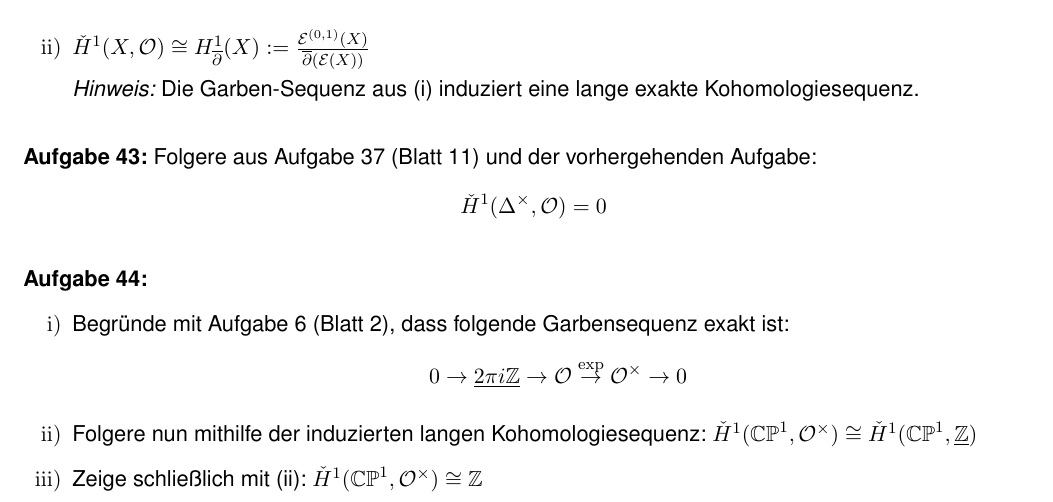
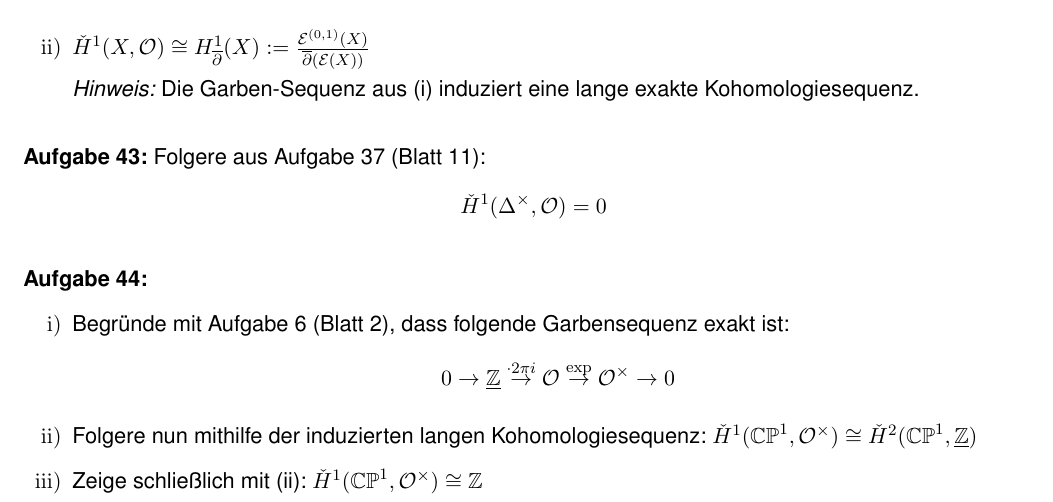
Before and after one commit to btom1994/RF_excersises, a LaTeX document (Übungsblätter_neu/Blatt13/Blatt13.tex): part of the page, cut so that both start at the same text. Compiled offline with pdfLaTeX.

Commit message:
Überarbeitet

```diff
--- a/Übungsblätter_neu/Blatt13/Blatt13.tex
+++ b/Übungsblätter_neu/Blatt13/Blatt13.tex
@@ -137,7 +137,7 @@ eine kurze exakte Sequenz von Garben auf $X$. Zeige, dass für jedes offene $U\s
 
 \medskip
 
-\Aufg Folgere aus Aufgabe 37 (Blatt 11) und der vorhergehenden Aufgabe:
+\Aufg Folgere aus Aufgabe 37 (Blatt 11):
 \[
 \check{H}^1(\Delta^\times,\mathcal{O})=0
 \]
@@ -147,9 +147,9 @@ eine kurze exakte Sequenz von Garben auf $X$. Zeige, dass für jedes offene $U\s
 \Aufg \begin{enumerate}
 	\item Begründe mit Aufgabe 6 (Blatt 2), dass folgende Garbensequenz exakt ist:
 	$$
-	0 \to \underline{2\pi i\mathbb{Z}} \to \mathcal{O} \overset{\exp}{\to} \mathcal{O}^\times \to 0
+	0 \to \underline{\mathbb{Z}} \overset{\cdot 2\pi i}{\to} \mathcal{O} \overset{\exp}{\to} \mathcal{O}^\times \to 0
 	$$
-	\item Folgere nun mithilfe der induzierten langen Kohomologiesequenz: $\check{H}^1(\mathbb{CP}^1,\mathcal{O}^\times)\cong \check{H}^1(\mathbb{CP}^1,\underline{\mathbb{Z}})$
+	\item Folgere nun mithilfe der induzierten langen Kohomologiesequenz: $\check{H}^1(\mathbb{CP}^1,\mathcal{O}^\times)\cong \check{H}^2(\mathbb{CP}^1,\underline{\mathbb{Z}})$
 	\item Zeige schließlich mit (ii): $\check{H}^1(\mathbb{CP}^1,\mathcal{O}^\times)\cong \mathbb{Z}$
 \end{enumerate}
 
```
Also changed, not shown: Übungsblätter_neu/Blatt12/Blatt12.tex (+1 -1 lines), Übungsblätter_neu/Blatt11/Musterlösung_Blatt 11.pdf, Übungsblätter_neu/Blatt12/Blatt12.pdf, Übungsblätter_neu/Blatt13/Blatt13.pdf, Übungsblätter_neu/Blatt14/Blatt14.pdf, 6 other files.
